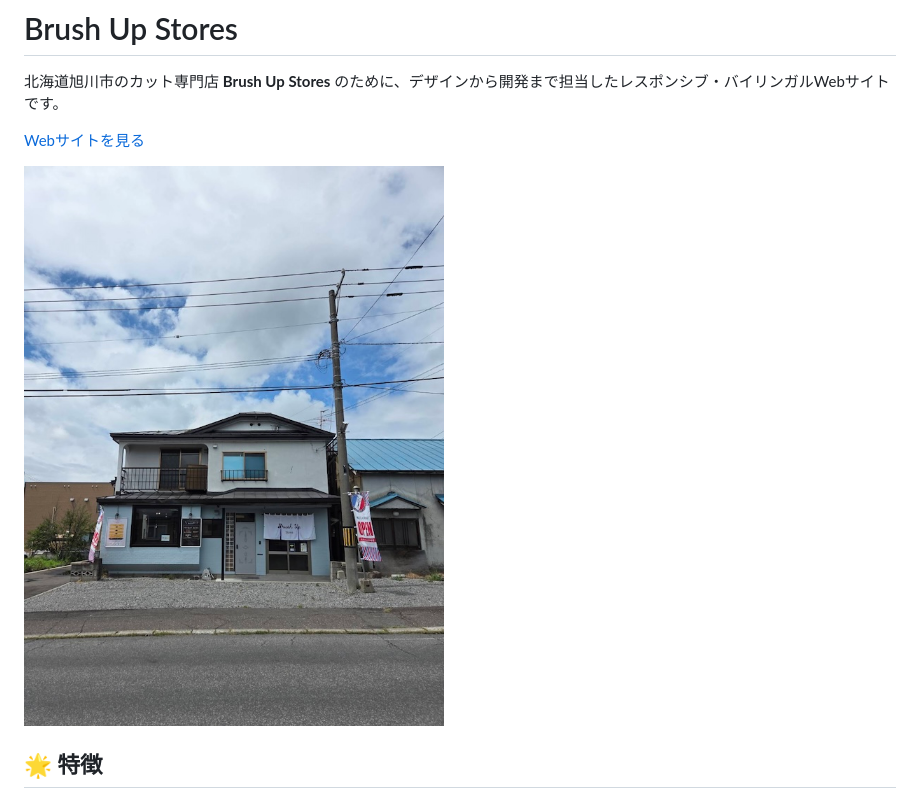
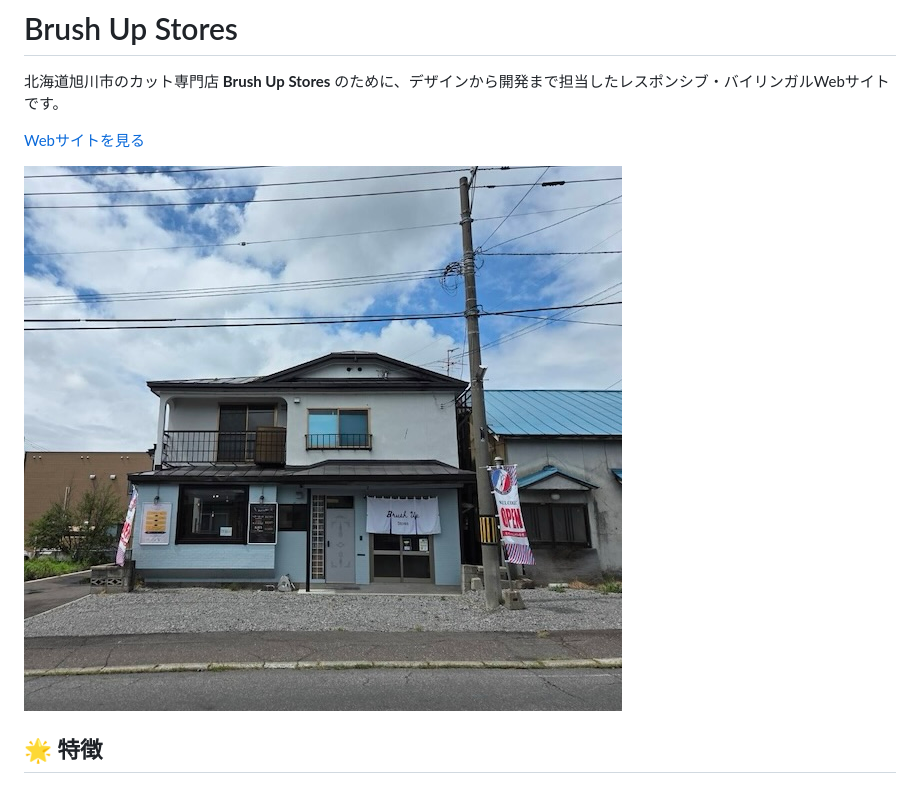
Before and after one commit to coffee-kiwi/brushup-stores, a Markdown page: README.md, the part around the change. Rendered like a GitHub page.

Commit message:
Fix: Also change Japanese version's picture

```diff
--- a/README.md
+++ b/README.md
@@ -101,7 +101,7 @@ The user's language preference is saved using `localStorage`, allowing the selec
 
 [Webサイトを見る](https://brushup-stores.pages.dev/)
 
-![Brush Up Stores 店舗外観](./src/assets/images/outside_1_s.jpg)
+![Brush Up Stores 店舗外観](./src/assets/images/outside_1_wide.jpeg)
 
 ## 🌟 特徴
 
```
